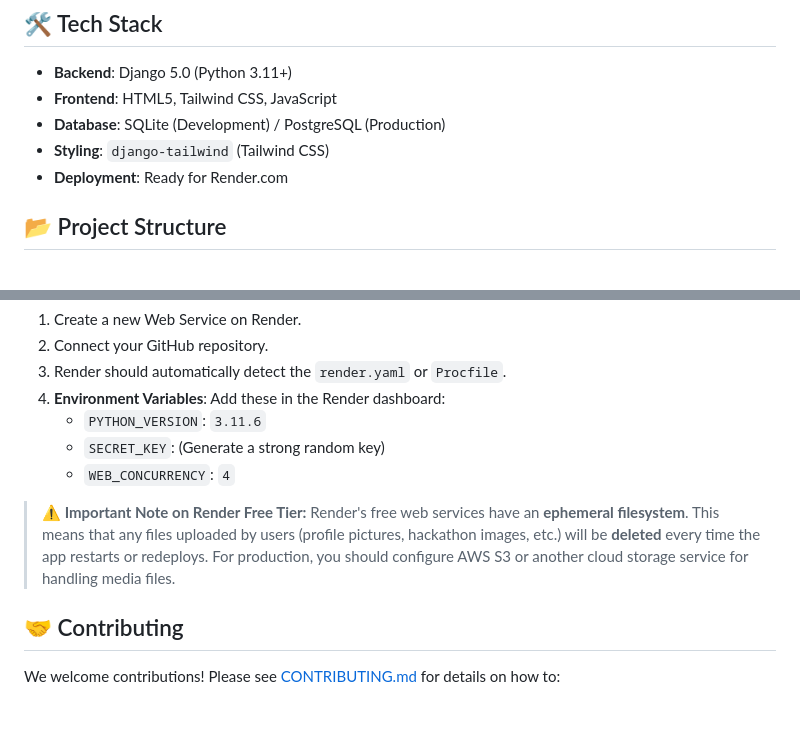
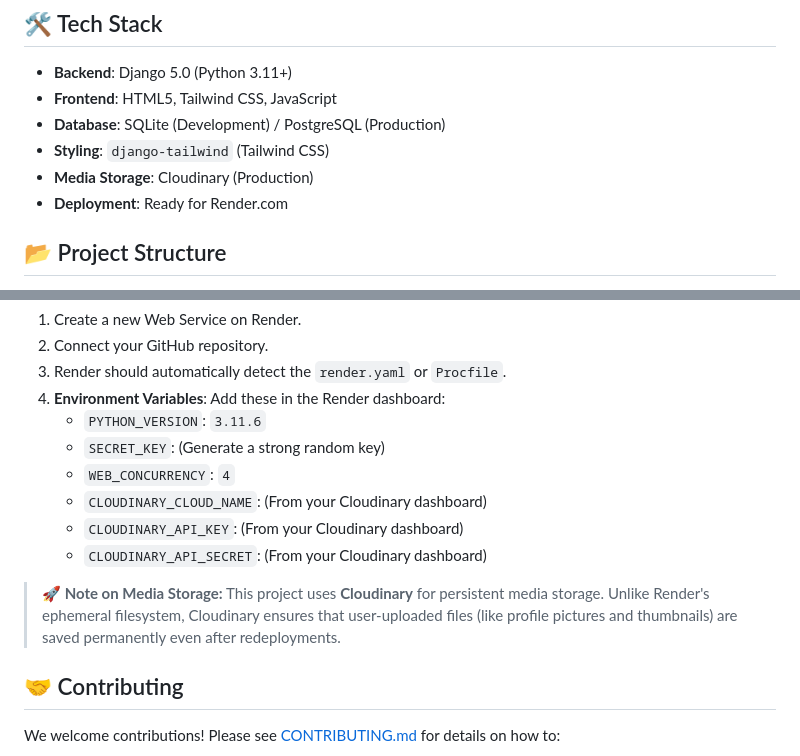
Before and after one commit to NxAdx/Student-Success-Hub, a Markdown page: README.md, 2 parts joined by grey strips. Drawn GitHub-style; blank space fills up the shorter version.

Commit message:
Update README with Cloudinary instructions and fix storage configuration

```diff
--- a/README.md
+++ b/README.md
@@ -34,6 +34,7 @@
 *   **Frontend**: HTML5, Tailwind CSS, JavaScript
 *   **Database**: SQLite (Development) / PostgreSQL (Production)
 *   **Styling**: `django-tailwind` (Tailwind CSS)
+*   **Media Storage**: Cloudinary (Production)
 *   **Deployment**: Ready for Render.com
 
 ## 📂 Project Structure
@@ -145,10 +146,12 @@ This project is configured for easy deployment on **Render.com**.
     *   `PYTHON_VERSION`: `3.11.6`
     *   `SECRET_KEY`: (Generate a strong random key)
     *   `WEB_CONCURRENCY`: `4`
+    *   `CLOUDINARY_CLOUD_NAME`: (From your Cloudinary dashboard)
+    *   `CLOUDINARY_API_KEY`: (From your Cloudinary dashboard)
+    *   `CLOUDINARY_API_SECRET`: (From your Cloudinary dashboard)
 
-> **⚠️ Important Note on Render Free Tier:**
-> Render's free web services have an **ephemeral filesystem**. This means that any files uploaded by users (profile pictures, hackathon images, etc.) will be **deleted** every time the app restarts or redeploys.
-> For production, you should configure AWS S3 or another cloud storage service for handling media files.
+> **🚀 Note on Media Storage:**
+> This project uses **Cloudinary** for persistent media storage. Unlike Render's ephemeral filesystem, Cloudinary ensures that user-uploaded files (like profile pictures and thumbnails) are saved permanently even after redeployments.
 
 ## 🤝 Contributing
 
```
